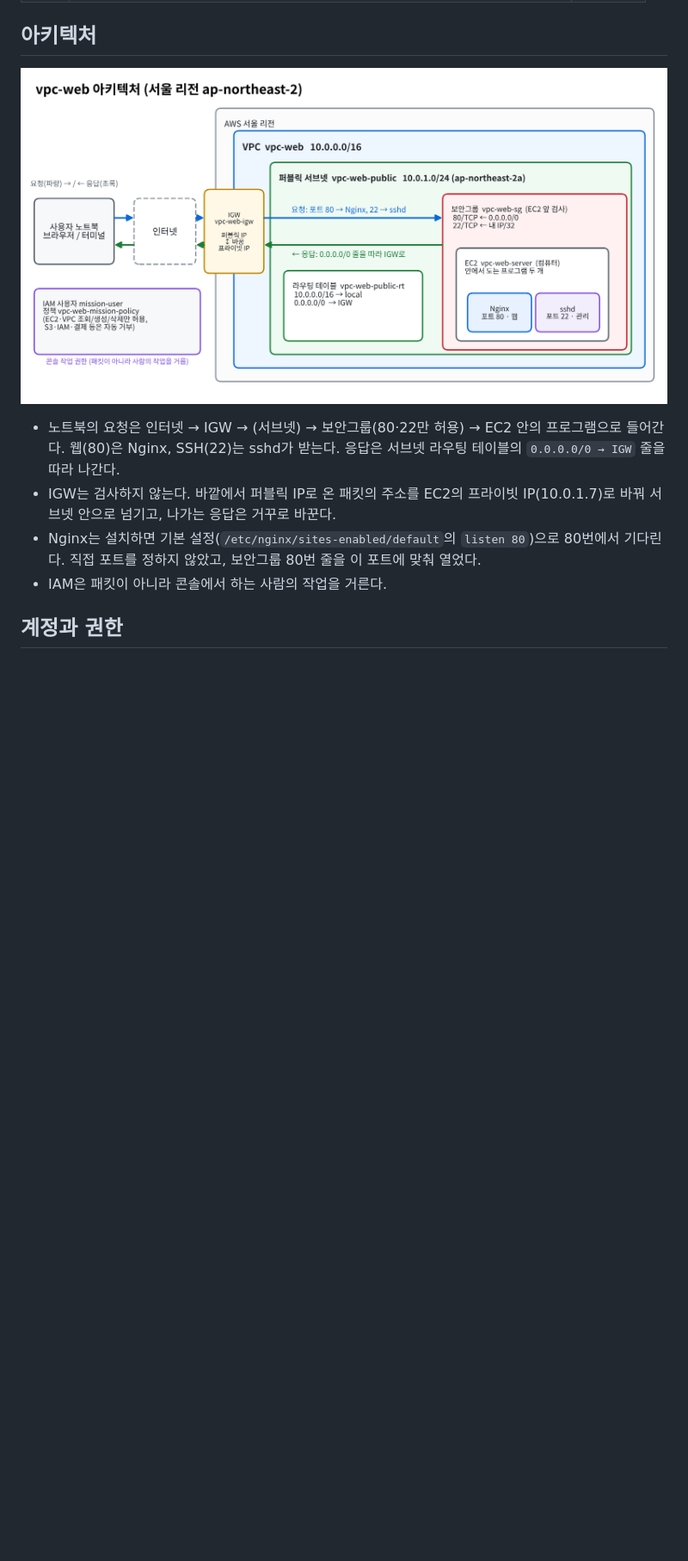
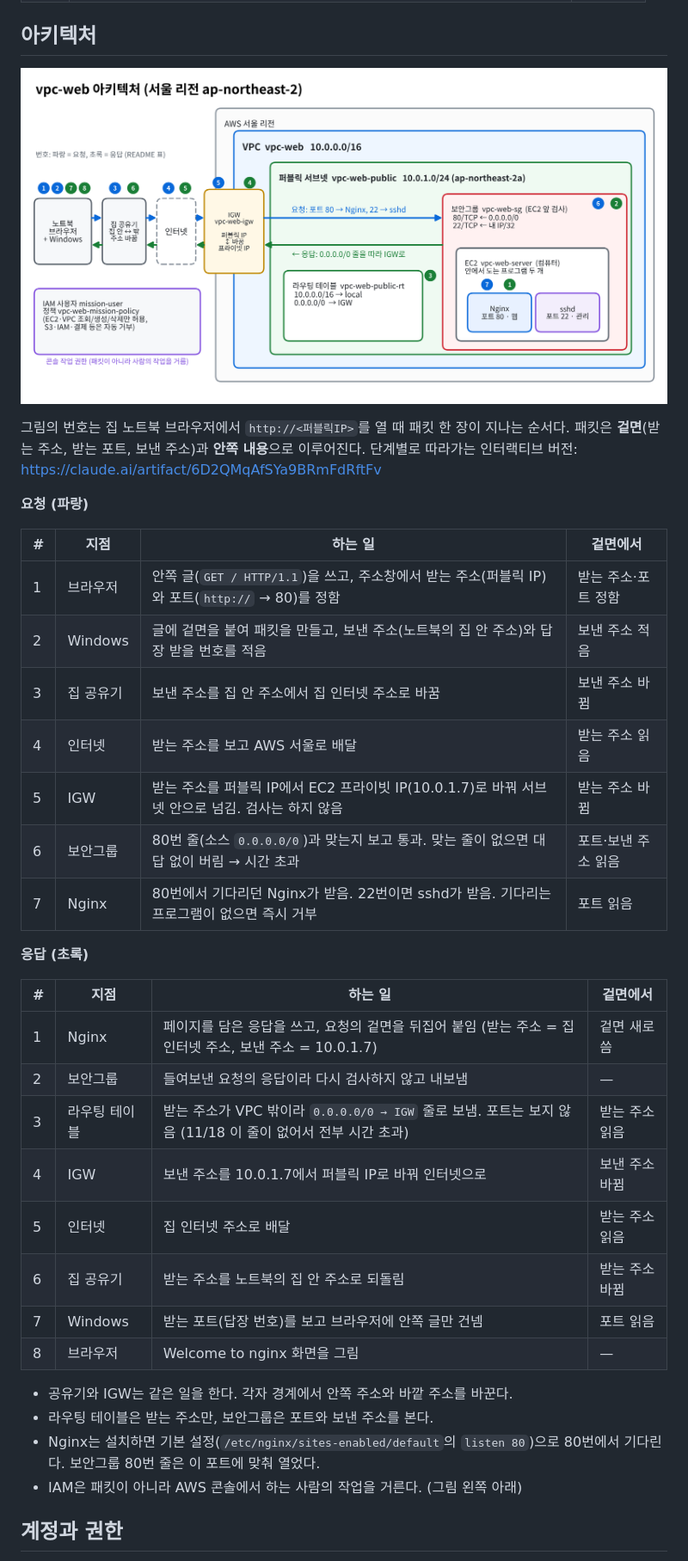
Before and after one commit to sw0410/vpc-web, a Markdown page: README.md, the part around the change. Shown at 86% size. Drawn GitHub-style; pictures changed too: docs/architecture.png; blank space fills up the shorter version.

Commit message:
Architecture: numbered packet path with home router, step tables in README
Co-Authored-By: Claude Opus 5.5 <noreply@anthropic.com>
Claude-Session: https://claude.ai/code/session_018vfR5PU7nv7JTvqkj5N6xN

```diff
--- a/README.md
+++ b/README.md
@@ -27,10 +27,37 @@ AWS 서울 리전(`ap-northeast-2`)에 VPC → 퍼블릭 서브넷 → 인터넷
 
 ![아키텍처](docs/architecture.png)
 
-- 노트북의 요청은 인터넷 → IGW → (서브넷) → 보안그룹(80·22만 허용) → EC2 안의 프로그램으로 들어간다. 웹(80)은 Nginx, SSH(22)는 sshd가 받는다. 응답은 서브넷 라우팅 테이블의 `0.0.0.0/0 → IGW` 줄을 따라 나간다.
-- IGW는 검사하지 않는다. 바깥에서 퍼블릭 IP로 온 패킷의 주소를 EC2의 프라이빗 IP(10.0.1.7)로 바꿔 서브넷 안으로 넘기고, 나가는 응답은 거꾸로 바꾼다.
-- Nginx는 설치하면 기본 설정(`/etc/nginx/sites-enabled/default`의 `listen 80`)으로 80번에서 기다린다. 직접 포트를 정하지 않았고, 보안그룹 80번 줄을 이 포트에 맞춰 열었다.
-- IAM은 패킷이 아니라 콘솔에서 하는 사람의 작업을 거른다.
+그림의 번호는 집 노트북 브라우저에서 `http://<퍼블릭IP>`를 열 때 패킷 한 장이 지나는 순서다. 패킷은 **겉면**(받는 주소, 받는 포트, 보낸 주소)과 **안쪽 내용**으로 이루어진다. 단계별로 따라가는 인터랙티브 버전: https://claude.ai/artifact/6D2QMqAfSYa9BRmFdRftFv
+
+**요청 (파랑)**
+
+| # | 지점 | 하는 일 | 겉면에서 |
+|---|---|---|---|
+| 1 | 브라우저 | 안쪽 글(`GET / HTTP/1.1`)을 쓰고, 주소창에서 받는 주소(퍼블릭 IP)와 포트(`http://` → 80)를 정함 | 받는 주소·포트 정함 |
+| 2 | Windows | 글에 겉면을 붙여 패킷을 만들고, 보낸 주소(노트북의 집 안 주소)와 답장 받을 번호를 적음 | 보낸 주소 적음 |
+| 3 | 집 공유기 | 보낸 주소를 집 안 주소에서 집 인터넷 주소로 바꿈 | 보낸 주소 바뀜 |
+| 4 | 인터넷 | 받는 주소를 보고 AWS 서울로 배달 | 받는 주소 읽음 |
+| 5 | IGW | 받는 주소를 퍼블릭 IP에서 EC2 프라이빗 IP(10.0.1.7)로 바꿔 서브넷 안으로 넘김. 검사는 하지 않음 | 받는 주소 바뀜 |
+| 6 | 보안그룹 | 80번 줄(소스 `0.0.0.0/0`)과 맞는지 보고 통과. 맞는 줄이 없으면 대답 없이 버림 → 시간 초과 | 포트·보낸 주소 읽음 |
+| 7 | Nginx | 80번에서 기다리던 Nginx가 받음. 22번이면 sshd가 받음. 기다리는 프로그램이 없으면 즉시 거부 | 포트 읽음 |
+
+**응답 (초록)**
+
+| # | 지점 | 하는 일 | 겉면에서 |
+|---|---|---|---|
+| 1 | Nginx | 페이지를 담은 응답을 쓰고, 요청의 겉면을 뒤집어 붙임 (받는 주소 = 집 인터넷 주소, 보낸 주소 = 10.0.1.7) | 겉면 새로 씀 |
+| 2 | 보안그룹 | 들여보낸 요청의 응답이라 다시 검사하지 않고 내보냄 | — |
+| 3 | 라우팅 테이블 | 받는 주소가 VPC 밖이라 `0.0.0.0/0 → IGW` 줄로 보냄. 포트는 보지 않음 (11/18 이 줄이 없어서 전부 시간 초과) | 받는 주소 읽음 |
+| 4 | IGW | 보낸 주소를 10.0.1.7에서 퍼블릭 IP로 바꿔 인터넷으로 | 보낸 주소 바뀜 |
+| 5 | 인터넷 | 집 인터넷 주소로 배달 | 받는 주소 읽음 |
+| 6 | 집 공유기 | 받는 주소를 노트북의 집 안 주소로 되돌림 | 받는 주소 바뀜 |
+| 7 | Windows | 받는 포트(답장 번호)를 보고 브라우저에 안쪽 글만 건넴 | 포트 읽음 |
+| 8 | 브라우저 | Welcome to nginx 화면을 그림 | — |
+
+- 공유기와 IGW는 같은 일을 한다. 각자 경계에서 안쪽 주소와 바깥 주소를 바꾼다.
+- 라우팅 테이블은 받는 주소만, 보안그룹은 포트와 보낸 주소를 본다.
+- Nginx는 설치하면 기본 설정(`/etc/nginx/sites-enabled/default`의 `listen 80`)으로 80번에서 기다린다. 보안그룹 80번 줄은 이 포트에 맞춰 열었다.
+- IAM은 패킷이 아니라 AWS 콘솔에서 하는 사람의 작업을 거른다. (그림 왼쪽 아래)
 
 ## 계정과 권한
 
```
